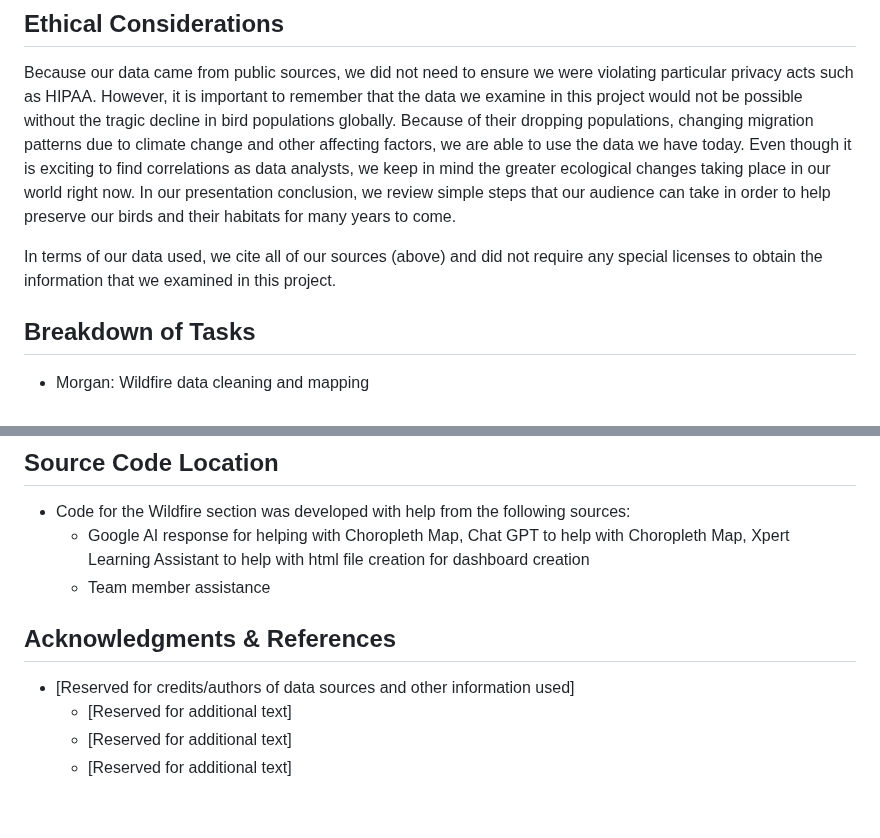
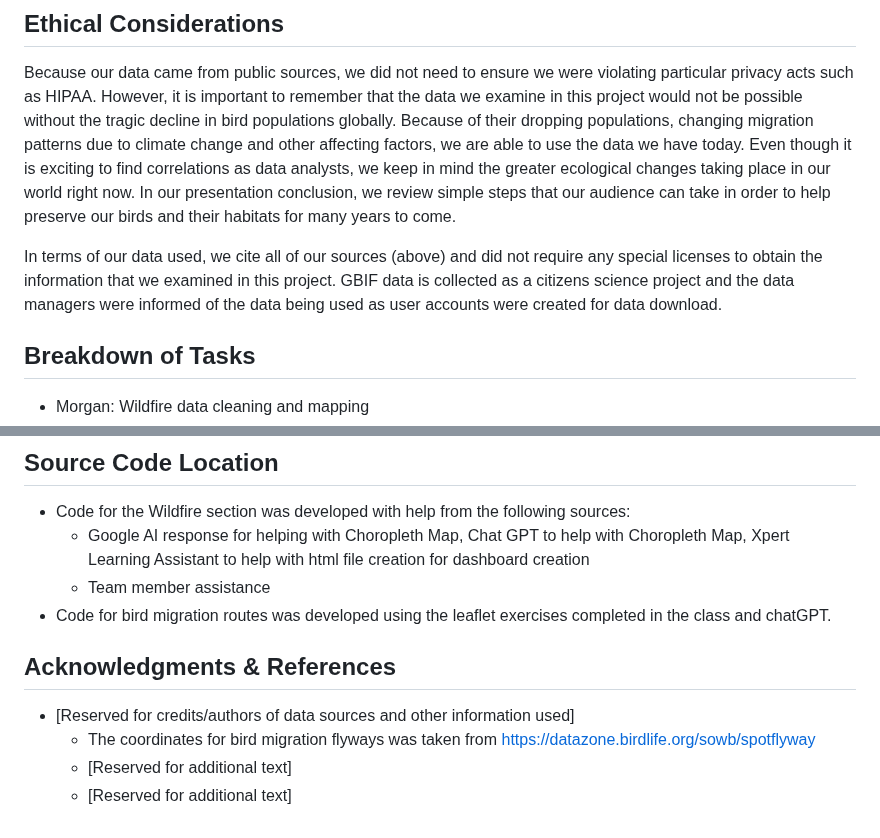
Before and after one commit to tinksjain22/bird-migration-group-4, a Markdown page: README.md, 2 parts joined by grey strips. GitHub-like rendering.

```diff
--- a/README.md
+++ b/README.md
@@ -33,7 +33,7 @@ Please use this link: [INSERT DASHBOARD LINK] to view and interact with our plot
 
 Because our data came from public sources, we did not need to ensure we were violating particular privacy acts such as HIPAA. However, it is important to remember that the data we examine in this project would not be possible without the tragic decline in bird populations globally. Because of their dropping populations, changing migration patterns due to climate change and other affecting factors, we are able to use the data we have today. Even though it is exciting to find correlations as data analysts, we keep in mind the greater ecological changes taking place in our world right now. In our presentation conclusion, we review simple steps that our audience can take in order to help preserve our birds and their habitats for many years to come.
 
-In terms of our data used, we cite all of our sources (above) and did not require any special licenses to obtain the information that we examined in this project.
+In terms of our data used, we cite all of our sources (above) and did not require any special licenses to obtain the information that we examined in this project. GBIF data is collected as a citizens science project and the data managers were informed of the data being used as user accounts were created for data download.
 
 ## Breakdown of Tasks
 
@@ -60,10 +60,11 @@ In terms of our data used, we cite all of our sources (above) and did not requir
 * Code for the Wildfire section was developed with help from the following sources:
     * Google AI response for helping with Choropleth Map, Chat GPT to help with Choropleth Map, Xpert Learning Assistant to help with html file creation for dashboard creation
     * Team member assistance
+* Code for bird migration routes was developed using the leaflet exercises completed in the class and chatGPT.
 
 ## Acknowledgments & References
 
 * [Reserved for credits/authors of data sources and other information used]
+  * The coordinates for bird migration flyways was taken from https://datazone.birdlife.org/sowb/spotflyway
   * [Reserved for additional text]
   * [Reserved for additional text]
-  * [Reserved for additional text]
```
